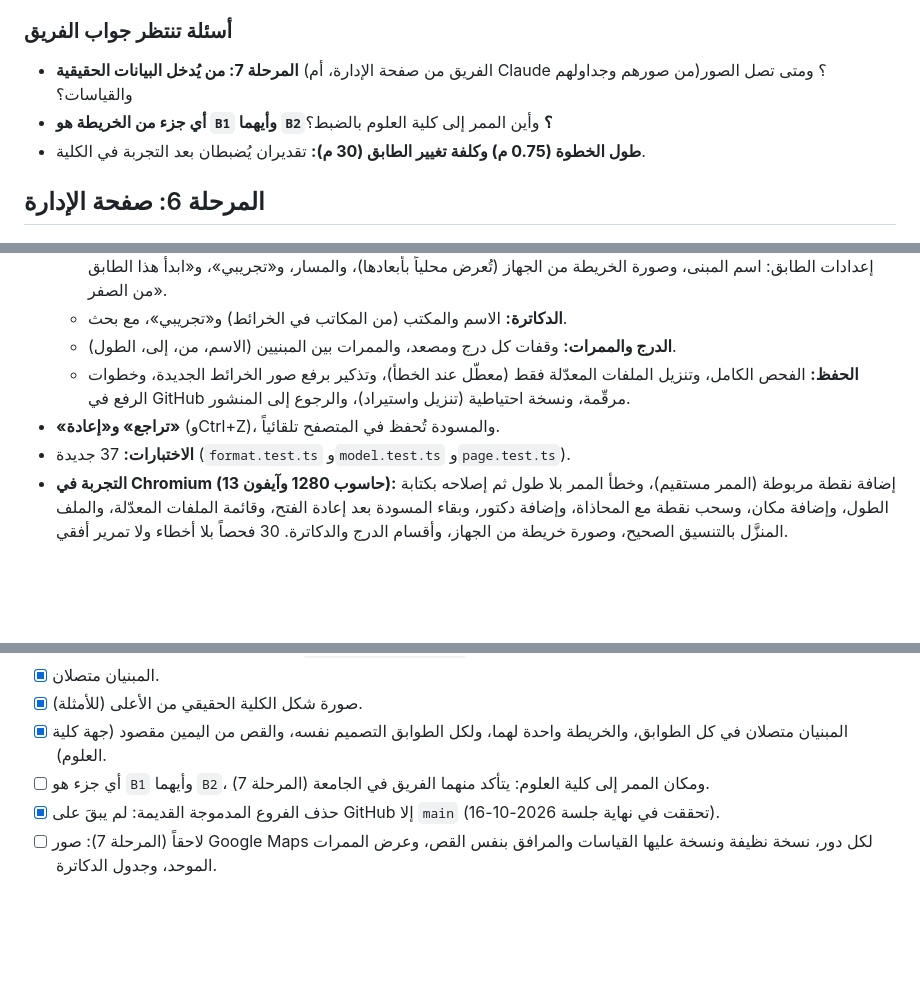
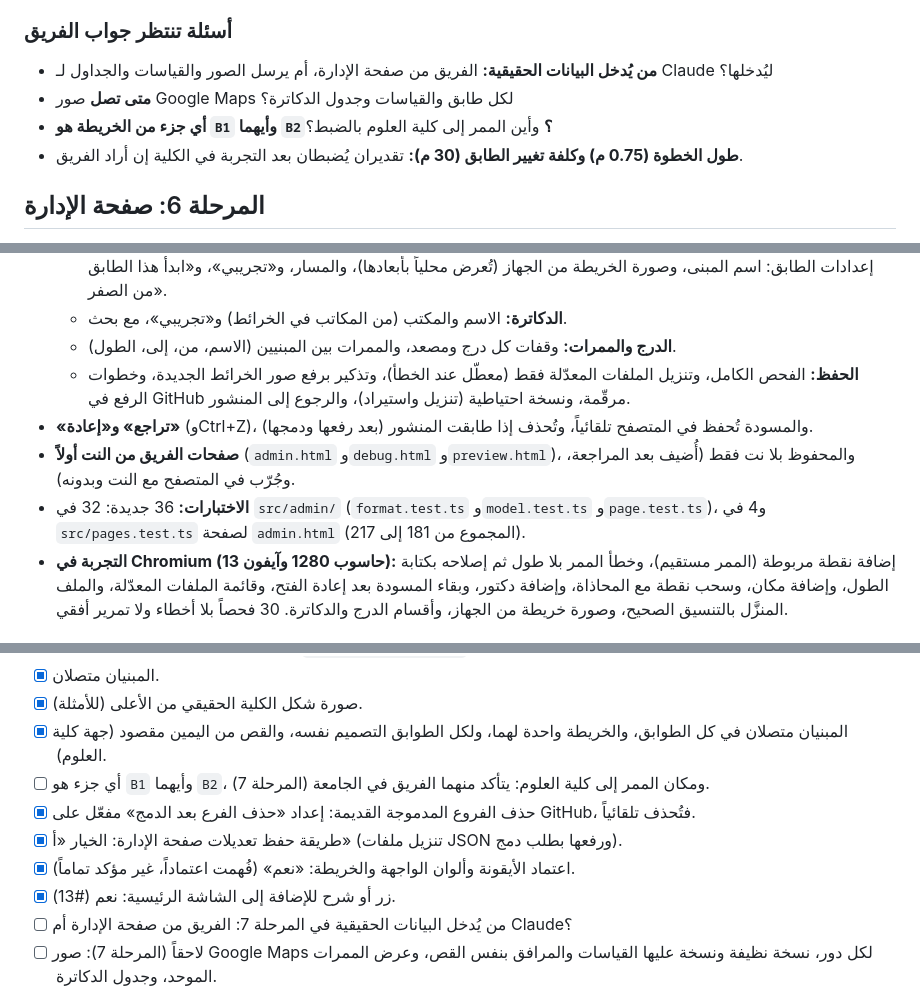
Before and after one commit to Abdulmalik-Alajaji/eng.hudhud, a Markdown page: PROGRESS.md, 3 parts joined by grey strips. GitHub-like rendering; blank space fills up the shorter version.

```diff
--- a/PROGRESS.md
+++ b/PROGRESS.md
@@ -89,8 +113,9 @@
 
 ### أسئلة تنتظر جواب الفريق
-- **المرحلة 7: من يُدخل البيانات الحقيقية** (الفريق من صفحة الإدارة، أم Claude من صورهم وجداولهم)؟ ومتى تصل الصور والقياسات؟
+- **من يُدخل البيانات الحقيقية:** الفريق من صفحة الإدارة، أم يرسل الصور والقياسات والجداول لـ Claude ليُدخلها؟
+- **متى تصل** صور Google Maps لكل طابق والقياسات وجدول الدكاترة؟
 - **أي جزء من الخريطة هو `B1` وأيهما `B2`؟** وأين الممر إلى كلية العلوم بالضبط؟
-- **طول الخطوة (0.75 م) وكلفة تغيير الطابق (30 م):** تقديران يُضبطان بعد التجربة في الكلية.
+- **طول الخطوة (0.75 م) وكلفة تغيير الطابق (30 م):** تقديران يُضبطان بعد التجربة في الكلية إن أراد الفريق.
 
 ## المرحلة 6: صفحة الإدارة
 
@@ -100,8 +125,9 @@
   - **الدكاترة:** الاسم والمكتب (من المكاتب في الخرائط) و«تجريبي»، مع بحث.
   - **الدرج والممرات:** وقفات كل درج ومصعد، والممرات بين المبنيين (الاسم، من، إلى، الطول).
   - **الحفظ:** الفحص الكامل، وتنزيل الملفات المعدّلة فقط (معطّل عند الخطأ)، وتذكير برفع صور الخرائط الجديدة، وخطوات الرفع في GitHub مرقّمة، ونسخة احتياطية (تنزيل واستيراد)، والرجوع إلى المنشور.
-- **«تراجع» و«إعادة»** (وCtrl+Z)، والمسودة تُحفظ في المتصفح تلقائياً.
-- **الاختبارات:** 37 جديدة (`format.test.ts` و`model.test.ts` و`page.test.ts`).
+- **«تراجع» و«إعادة»** (وCtrl+Z)، والمسودة تُحفظ في المتصفح تلقائياً، وتُحذف إذا طابقت المنشور (بعد رفعها ودمجها).
+- **صفحات الفريق من النت أولاً** (`admin.html` و`debug.html` و`preview.html`)، والمحفوظ بلا نت فقط (أُضيف بعد المراجعة، وجُرّب في المتصفح مع النت وبدونه).
+- **الاختبارات:** 36 جديدة: 32 في `src/admin/` (`format.test.ts` و`model.test.ts` و`page.test.ts`)، و4 في `src/pages.test.ts` لصفحة `admin.html` (المجموع من 181 إلى 217).
 - **التجربة في Chromium (حاسوب 1280 وآيفون 13):** إضافة نقطة مربوطة (الممر مستقيم)، وخطأ الممر بلا طول ثم إصلاحه بكتابة الطول، وإضافة مكان، وسحب نقطة مع المحاذاة، وإضافة دكتور، وبقاء المسودة بعد إعادة الفتح، وقائمة الملفات المعدّلة، والملف المنزَّل بالتنسيق الصحيح، وصورة خريطة من الجهاز، وأقسام الدرج والدكاترة. 30 فحصاً بلا أخطاء ولا تمرير أفقي.
 
 ## المرحلة 5: بدون نت
@@ -228,7 +254,11 @@
 - [x] صورة شكل الكلية الحقيقي من الأعلى (للأمثلة).
 - [x] المبنيان متصلان في كل الطوابق، والخريطة واحدة لهما، ولكل الطوابق التصميم نفسه، والقص من اليمين مقصود (جهة كلية العلوم).
 - [ ] أي جزء هو `B1` وأيهما `B2`، ومكان الممر إلى كلية العلوم: يتأكد منهما الفريق في الجامعة (المرحلة 7).
-- [x] حذف الفروع المدموجة القديمة: لم يبقَ على GitHub إلا `main` (تحققت في نهاية جلسة 2026-10-16).
+- [x] حذف الفروع المدموجة القديمة: إعداد «حذف الفرع بعد الدمج» مفعّل على GitHub، فتُحذف تلقائياً.
+- [x] طريقة حفظ تعديلات صفحة الإدارة: الخيار «أ» (تنزيل ملفات JSON ورفعها بطلب دمج).
+- [x] اعتماد الأيقونة وألوان الواجهة والخريطة: «نعم» (فُهمت اعتماداً، غير مؤكد تماماً).
+- [x] زر أو شرح للإضافة إلى الشاشة الرئيسية: نعم (#13).
+- [ ] من يُدخل البيانات الحقيقية في المرحلة 7: الفريق من صفحة الإدارة أم Claude؟
 - [ ] لاحقاً (المرحلة 7): صور Google Maps لكل دور، نسخة نظيفة ونسخة عليها القياسات والمرافق بنفس القص، وعرض الممرات الموحد، وجدول الدكاترة.
 
 ## قرارات معتمدة
```
Also changed, not shown: other parts of PROGRESS.md (+79 -51 lines), CLAUDE.md (+2 -1 lines).
